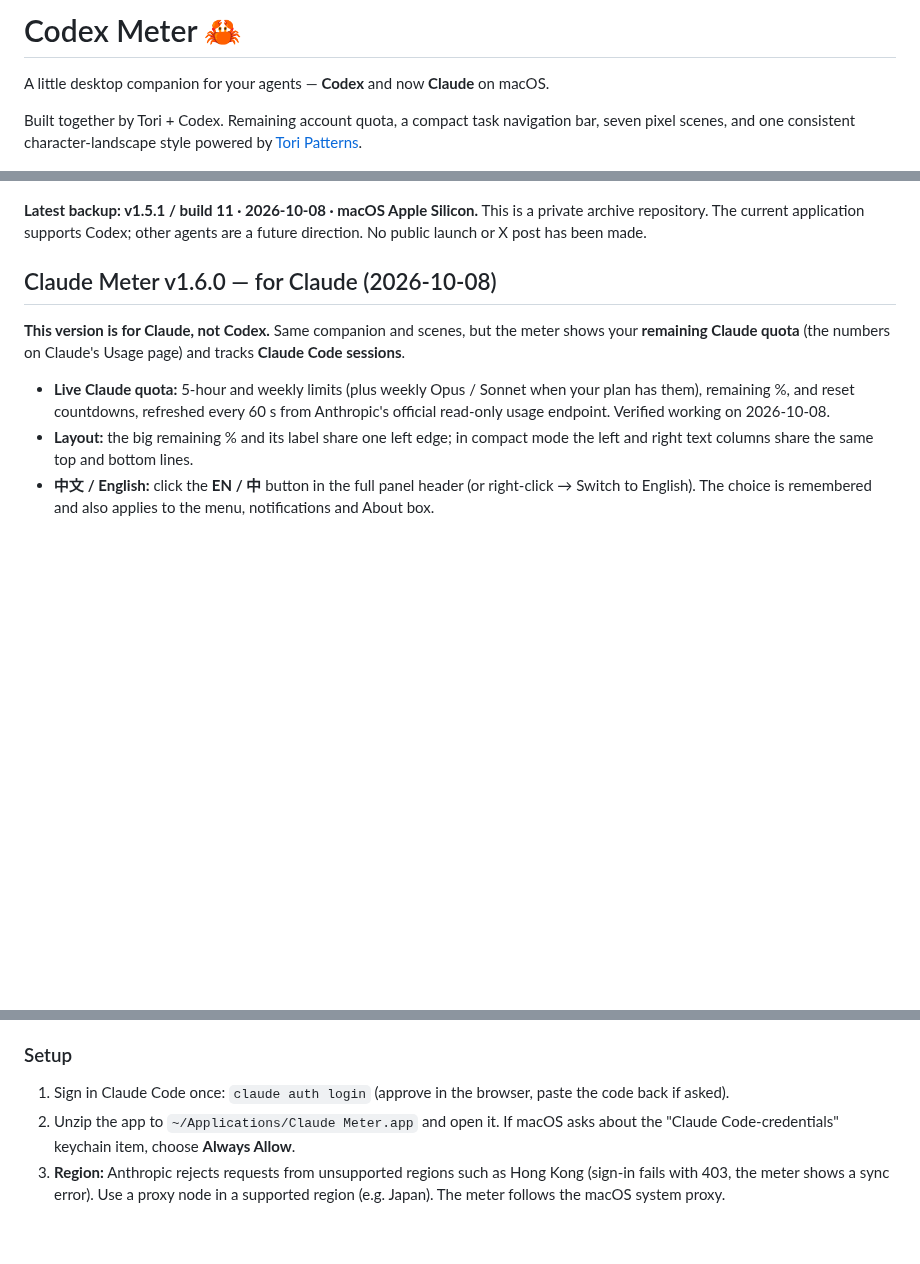
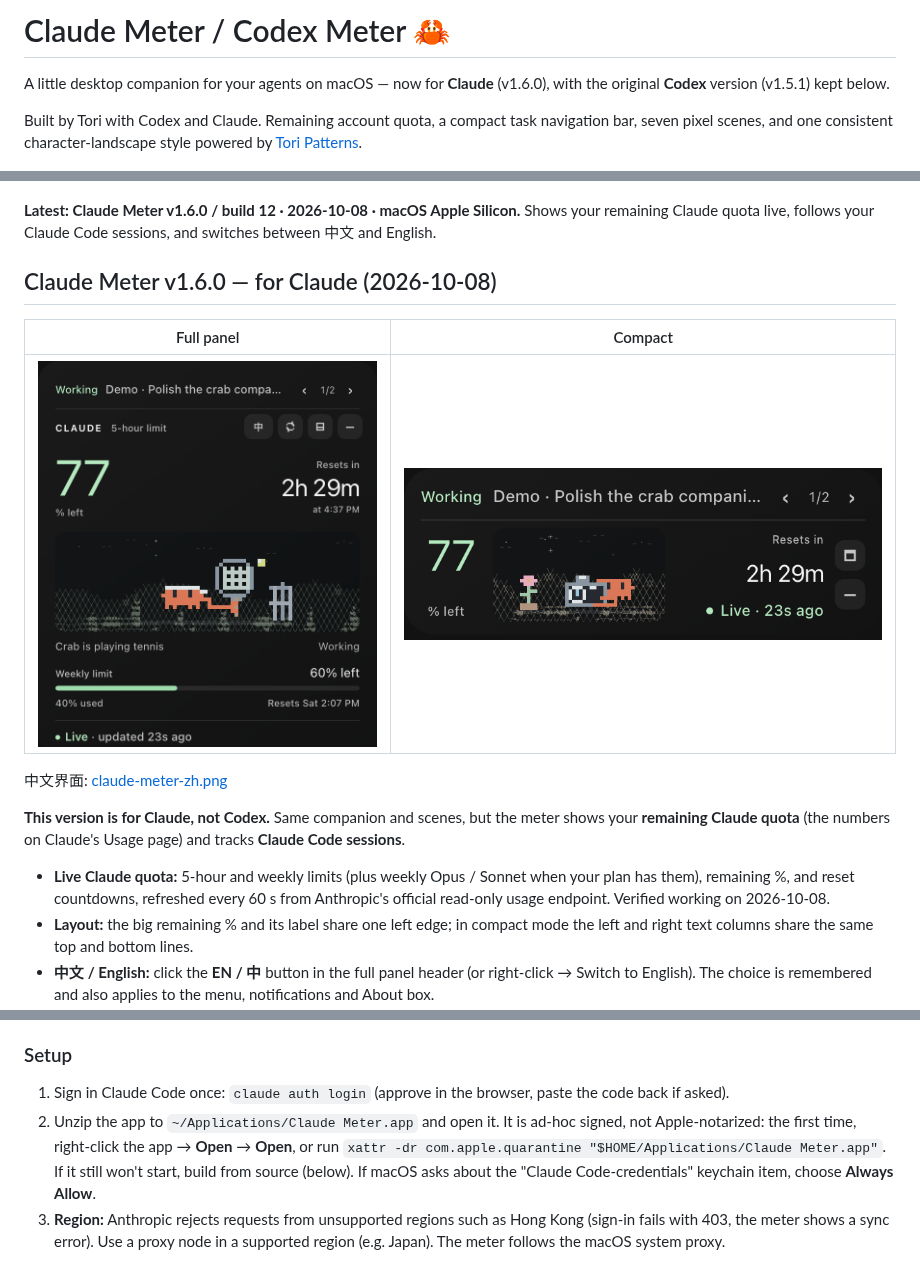
Before and after one commit to Toritao0723/codex-meter, a Markdown page: README.md, 3 parts joined by grey strips. Rendered like a GitHub page; pictures changed too: claude-meter-compact-en.png (added), claude-meter-en.png (added); blank space fills up the shorter version.

Commit message:
Claude Meter v1.6.0: launch-ready README, screenshots and X post drafts
Co-Authored-By: Claude Opus 5.5 <noreply@anthropic.com>

```diff
--- a/README.md
+++ b/README.md
@@ -1,14 +1,20 @@
-# Codex Meter 🦀
+# Claude Meter / Codex Meter 🦀
 
-A little desktop companion for your agents — **Codex** and now **Claude** on macOS.
+A little desktop companion for your agents on macOS — now for **Claude** (v1.6.0), with the original **Codex** version (v1.5.1) kept below.
 
-Built together by Tori + Codex. Remaining account quota, a compact task navigation bar, seven pixel scenes, and one consistent character-landscape style powered by [Tori Patterns](https://patterns.toritao.com/#/photo).
+Built by Tori with Codex and Claude. Remaining account quota, a compact task navigation bar, seven pixel scenes, and one consistent character-landscape style powered by [Tori Patterns](https://patterns.toritao.com/#/photo).
 
 ![Seven scenes, one companion](scene-overview.png)
 
-**Latest backup: v1.5.1 / build 11 · 2026-10-08 · macOS Apple Silicon.** This is a private archive repository. The current application supports Codex; other agents are a future direction. No public launch or X post has been made.
+**Latest: Claude Meter v1.6.0 / build 12 · 2026-10-08 · macOS Apple Silicon.** Shows your remaining Claude quota live, follows your Claude Code sessions, and switches between 中文 and English.
 
 ## Claude Meter v1.6.0 — for Claude (2026-10-08)
+
+| Full panel | Compact |
+|---|---|
+| ![Claude Meter full panel](claude-meter-en.png) | ![Claude Meter compact](claude-meter-compact-en.png) |
+
+中文界面: [claude-meter-zh.png](claude-meter-zh.png)
 
 **This version is for Claude, not Codex.** Same companion and scenes, but the meter shows your **remaining Claude quota** (the numbers on Claude's Usage page) and tracks **Claude Code sessions**.
 
@@ -23,7 +29,7 @@ Downloads: [macOS Apple Silicon app](Claude-Meter-v1.6.0-macOS-arm64.zip) · [Co
 ### Setup
 
 1. Sign in Claude Code once: `claude auth login` (approve in the browser, paste the code back if asked).
-2. Unzip the app to `~/Applications/Claude Meter.app` and open it. If macOS asks about the "Claude Code-credentials" keychain item, choose **Always Allow**.
+2. Unzip the app to `~/Applications/Claude Meter.app` and open it. It is ad-hoc signed, not Apple-notarized: the first time, right-click the app → **Open** → **Open**, or run `xattr -dr com.apple.quarantine "$HOME/Applications/Claude Meter.app"`. If it still won't start, build from source (below). If macOS asks about the "Claude Code-credentials" keychain item, choose **Always Allow**.
 3. **Region:** Anthropic rejects requests from unsupported regions such as Hong Kong (sign-in fails with 403, the meter shows a sync error). Use a proxy node in a supported region (e.g. Japan). The meter follows the macOS system proxy.
 
 Build from source: unzip the source, `cd Claude-Meter-v1.6.0 && ./build.sh`, then copy `/private/tmp/claude-meter-build/Claude Meter.app` to `~/Applications/`.
```
Also changed, not shown: LAUNCH-DRAFT.md (+37 -0 lines), claude-meter-zh.png (added), 3 other files.
